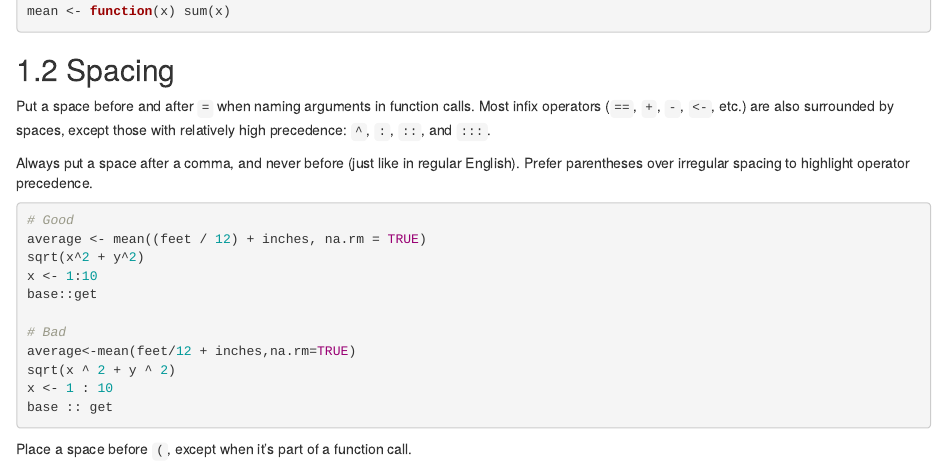
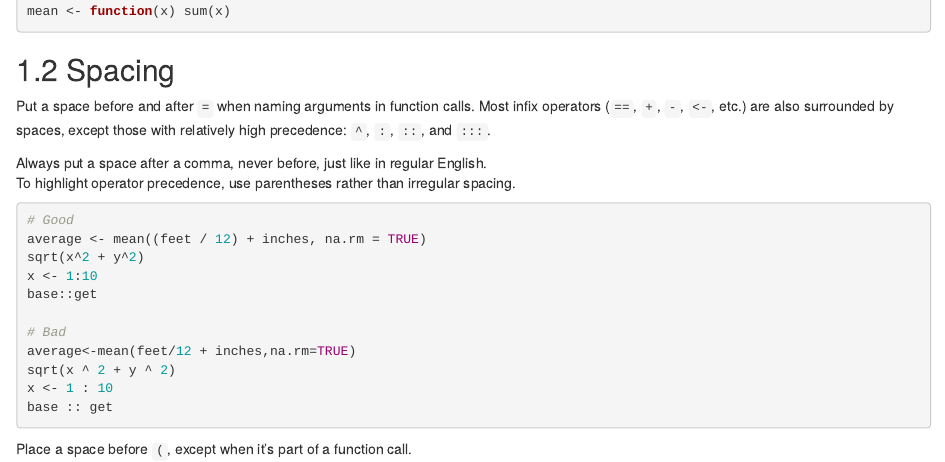
Before and after one commit to tidyverse/style, an R Markdown document (02-syntax.Rmd): the page in a window 1100 px wide, from 670 px down. Rendered offline with R 4.5, knitr and Pandoc, with nearby package versions; drawn as R Markdown's standard HTML page in place of the format the file asks for.

Commit message:
syntax spacing (#58)

````diff
--- a/02-syntax.Rmd
+++ b/02-syntax.Rmd
@@ -46,9 +46,8 @@ Put a space before and after `=` when naming arguments in function calls.
 Most infix operators (`==`, `+`, `-`, `<-`, etc.) are also surrounded by
 spaces, except those with relatively high precedence: `^`, `:`, `::`, and `:::`.
 
-Always put a space after a comma,
-and never before (just like in regular English).  Prefer parentheses over
-irregular spacing to highlight operator precedence.
+Always put a space after a comma, never before, just like in regular English.
+To highlight operator precedence, use parentheses rather than irregular spacing.
 
 ```{r, eval = FALSE}
 # Good
````
